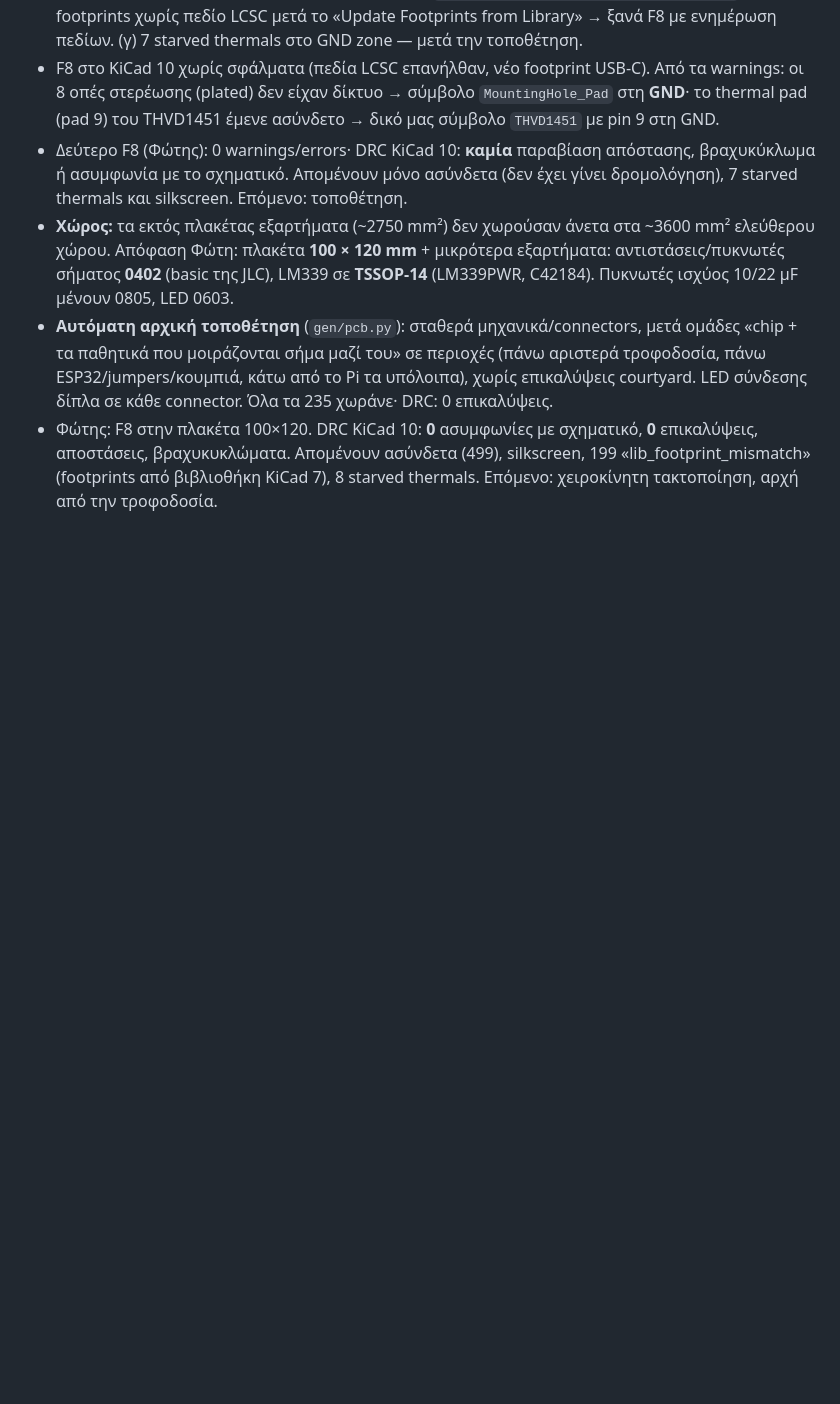
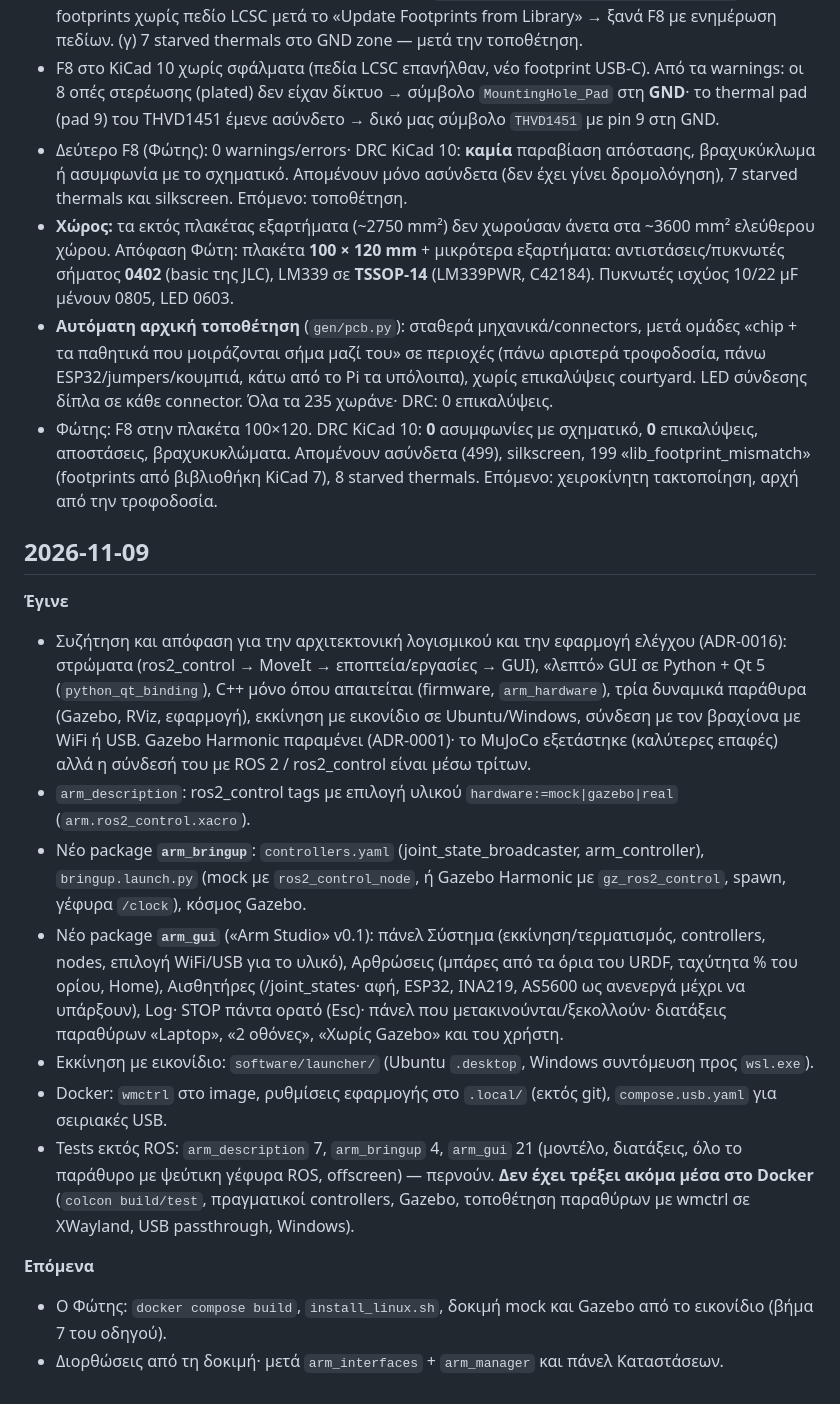
Before and after one commit to FotisRousogiannis/Master-s-Thesis, a Markdown page: docs/devlog.md, the part around the change. Rendered like a GitHub page; blank space fills up the shorter version.

Commit message:
docs: devlog, notes and setup step 7 for Arm Studio

```diff
--- a/docs/devlog.md
+++ b/docs/devlog.md
@@ -125,3 +125,27 @@
 - Φώτης: F8 στην πλακέτα 100×120. DRC KiCad 10: **0** ασυμφωνίες με σχηματικό, **0** επικαλύψεις, αποστάσεις,
   βραχυκυκλώματα. Απομένουν ασύνδετα (499), silkscreen, 199 «lib_footprint_mismatch» (footprints από βιβλιοθήκη KiCad 7),
   8 starved thermals. Επόμενο: χειροκίνητη τακτοποίηση, αρχή από την τροφοδοσία.
+
+## 2026-11-09
+**Έγινε**
+- Συζήτηση και απόφαση για την αρχιτεκτονική λογισμικού και την εφαρμογή ελέγχου (ADR-0016): στρώματα
+  (ros2_control → MoveIt → εποπτεία/εργασίες → GUI), «λεπτό» GUI σε Python + Qt 5 (`python_qt_binding`),
+  C++ μόνο όπου απαιτείται (firmware, `arm_hardware`), τρία δυναμικά παράθυρα (Gazebo, RViz, εφαρμογή),
+  εκκίνηση με εικονίδιο σε Ubuntu/Windows, σύνδεση με τον βραχίονα με WiFi ή USB. Gazebo Harmonic παραμένει
+  (ADR-0001)· το MuJoCo εξετάστηκε (καλύτερες επαφές) αλλά η σύνδεσή του με ROS 2 / ros2_control είναι μέσω τρίτων.
+- `arm_description`: ros2_control tags με επιλογή υλικού `hardware:=mock|gazebo|real` (`arm.ros2_control.xacro`).
+- Νέο package **`arm_bringup`**: `controllers.yaml` (joint_state_broadcaster, arm_controller), `bringup.launch.py`
+  (mock με `ros2_control_node`, ή Gazebo Harmonic με `gz_ros2_control`, spawn, γέφυρα `/clock`), κόσμος Gazebo.
+- Νέο package **`arm_gui`** («Arm Studio» v0.1): πάνελ Σύστημα (εκκίνηση/τερματισμός, controllers, nodes, επιλογή
+  WiFi/USB για το υλικό), Αρθρώσεις (μπάρες από τα όρια του URDF, ταχύτητα % του ορίου, Home), Αισθητήρες
+  (/joint_states· αφή, ESP32, INA219, AS5600 ως ανενεργά μέχρι να υπάρξουν), Log· STOP πάντα ορατό (Esc)·
+  πάνελ που μετακινούνται/ξεκολλούν· διατάξεις παραθύρων «Laptop», «2 οθόνες», «Χωρίς Gazebo» και του χρήστη.
+- Εκκίνηση με εικονίδιο: `software/launcher/` (Ubuntu `.desktop`, Windows συντόμευση προς `wsl.exe`).
+- Docker: `wmctrl` στο image, ρυθμίσεις εφαρμογής στο `.local/` (εκτός git), `compose.usb.yaml` για σειριακές USB.
+- Tests εκτός ROS: `arm_description` 7, `arm_bringup` 4, `arm_gui` 21 (μοντέλο, διατάξεις, όλο το παράθυρο με
+  ψεύτικη γέφυρα ROS, offscreen) — περνούν. **Δεν έχει τρέξει ακόμα μέσα στο Docker** (`colcon build/test`,
+  πραγματικοί controllers, Gazebo, τοποθέτηση παραθύρων με wmctrl σε XWayland, USB passthrough, Windows).
+
+**Επόμενα**
+- Ο Φώτης: `docker compose build`, `install_linux.sh`, δοκιμή mock και Gazebo από το εικονίδιο (βήμα 7 του οδηγού).
+- Διορθώσεις από τη δοκιμή· μετά `arm_interfaces` + `arm_manager` και πάνελ Καταστάσεων.
```
Also changed, not shown: NOTES.md (+3 -0 lines), docs/setup/ubuntu.md (+27 -0 lines).
